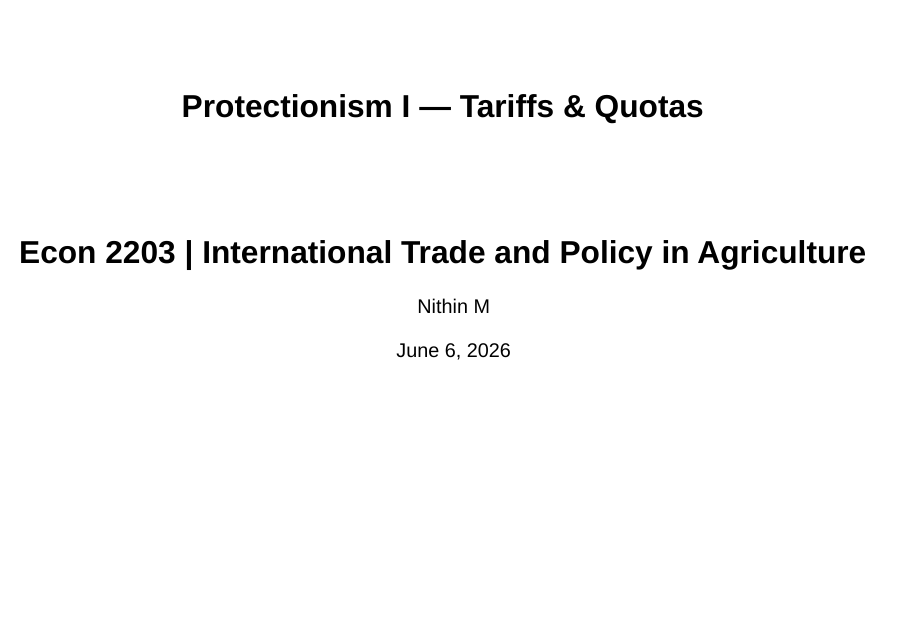
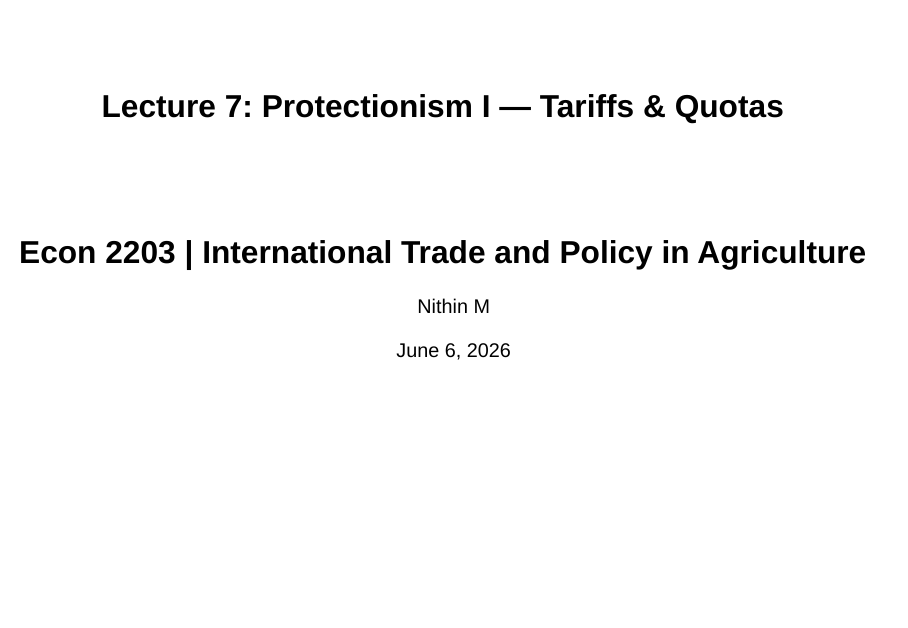
Before and after one commit to nithinmkp/eco2203-trade, a Quarto document (Quarto/Lecture07_Protectionism_I.qmd): page 1 of 39 before the commit and page 1 of 37 after it. Rendered offline with R 4.5, knitr and Pandoc in place of Quarto, with nearby package versions; drawn as Slidy slides in place of the format the file asks for.

Commit message:
Fix L07/L08 grey background and empty slides
- Remove --- separators flanking # section headings (eliminated empty Beamer frames and blank RevealJS slides)
- Add navigationMode: linear to _quarto.yml (prevents 2D nesting, fixes grey background in RevealJS)
- Add setbeamercolor{background canvas}{bg=white} to preamble (explicit white bg in Beamer)
- Add Lecture N: prefix to L07/L08/L09 YAML titles

Co-authored-by: Copilot <223556219+Copilot@users.noreply.github.com>

```diff
--- a/Quarto/Lecture07_Protectionism_I.qmd
+++ b/Quarto/Lecture07_Protectionism_I.qmd
@@ -1,5 +1,5 @@
 ---
-title: "Protectionism I — Tariffs & Quotas"
+title: "Lecture 7: Protectionism I — Tariffs & Quotas"
 subtitle: "Econ 2203 | International Trade and Policy in Agriculture"
 author: "Nithin M"
 institute: "Department of Development Economics"
--- a/Quarto/_quarto.yml
+++ b/Quarto/_quarto.yml
@@ -23,6 +23,8 @@ format:
     theme: [cosmo, styles.css]
     toc: false
     smooth-scroll: true
+  revealjs:
+    navigationMode: linear
   beamer:
     include-in-header: beamer-preamble.tex
     aspectratio: 169
```
Also changed, not shown: Quarto/Lecture08_Protectionism_II.qmd (+1 -17 lines), Quarto/beamer-preamble.tex, docs/search.json, Quarto/Lecture07_Protectionism_I.qmd (8 more changed lines), 21 other files.
